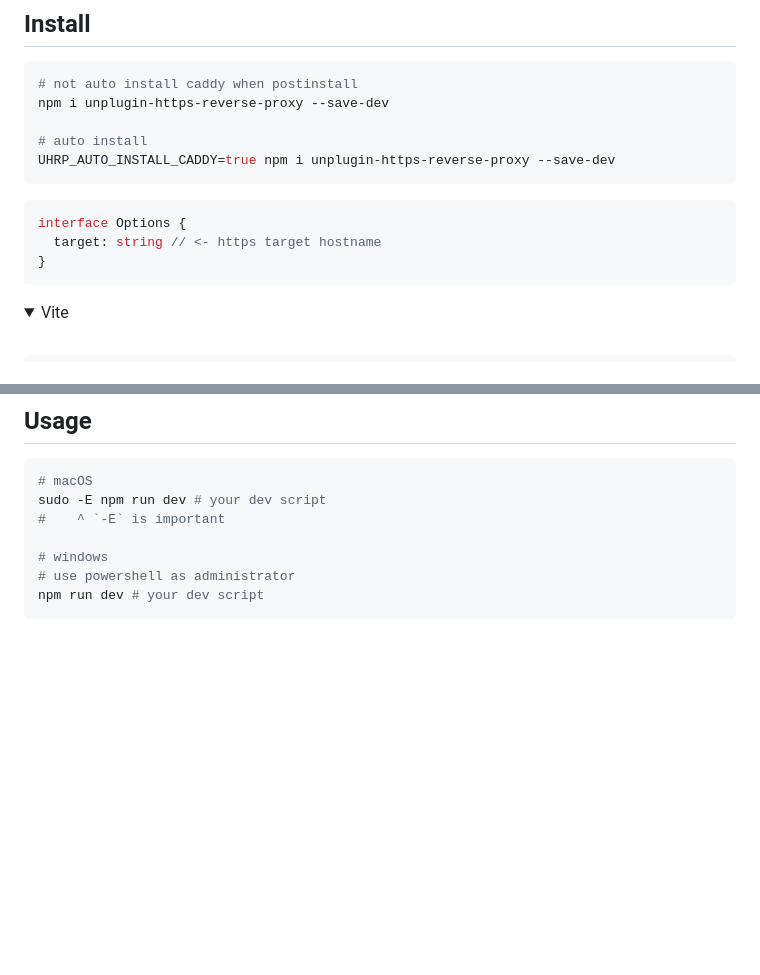
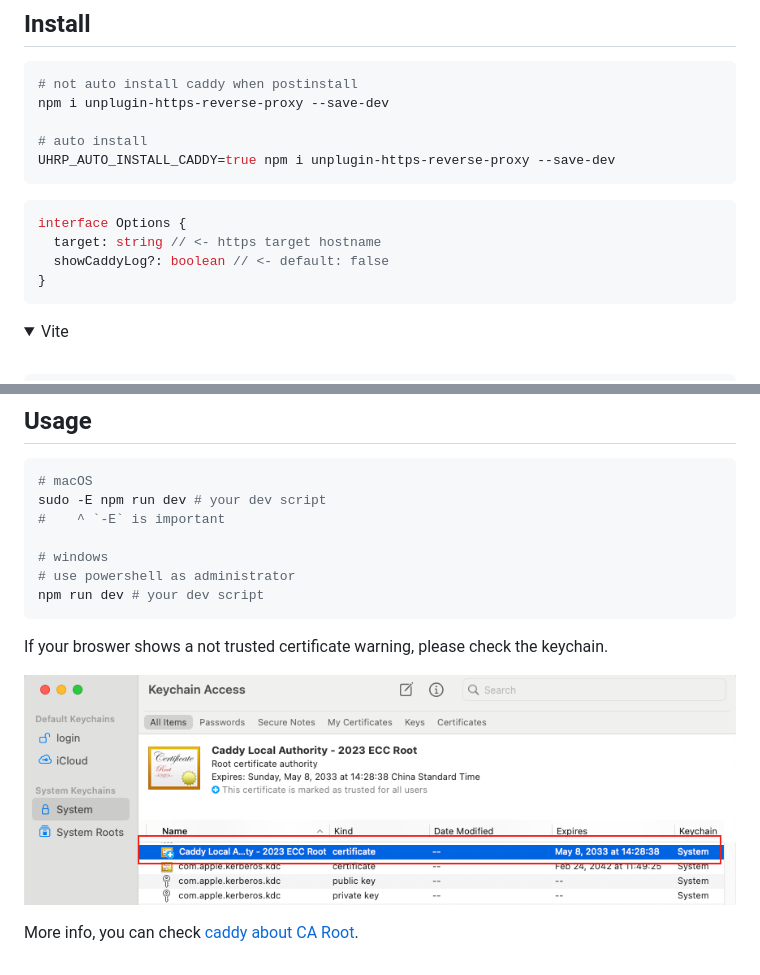
Before and after one commit to zcf0508/unplugin-https-reverse-proxy, a Markdown page: README.md, 2 parts joined by grey strips. GitHub-like rendering; pictures changed too: images/Snipaste_2023-11-16_16-59-55.png (added); folded sections open; blank space fills up the shorter version.

Commit message:
doc: update readme

````diff
--- a/README.md
+++ b/README.md
@@ -17,6 +17,7 @@ UHRP_AUTO_INSTALL_CADDY=true npm i unplugin-https-reverse-proxy --save-dev
 ```ts
 interface Options {
   target: string // <- https target hostname
+  showCaddyLog?: boolean // <- default: false
 }
 ```
 
@@ -116,3 +117,9 @@ sudo -E npm run dev # your dev script
 # use powershell as administrator
 npm run dev # your dev script
 ```
+
+If your broswer shows a not trusted certificate warning, please check the keychain.
+
+![keychain](https://github.com/zcf0508/unplugin-https-reverse-proxy/blob/main/images/Snipaste_2023-11-16_16-59-55.png)
+
+More info, you can check [caddy about CA Root](https://caddyserver.com/docs/automatic-https#ca-root).
````
